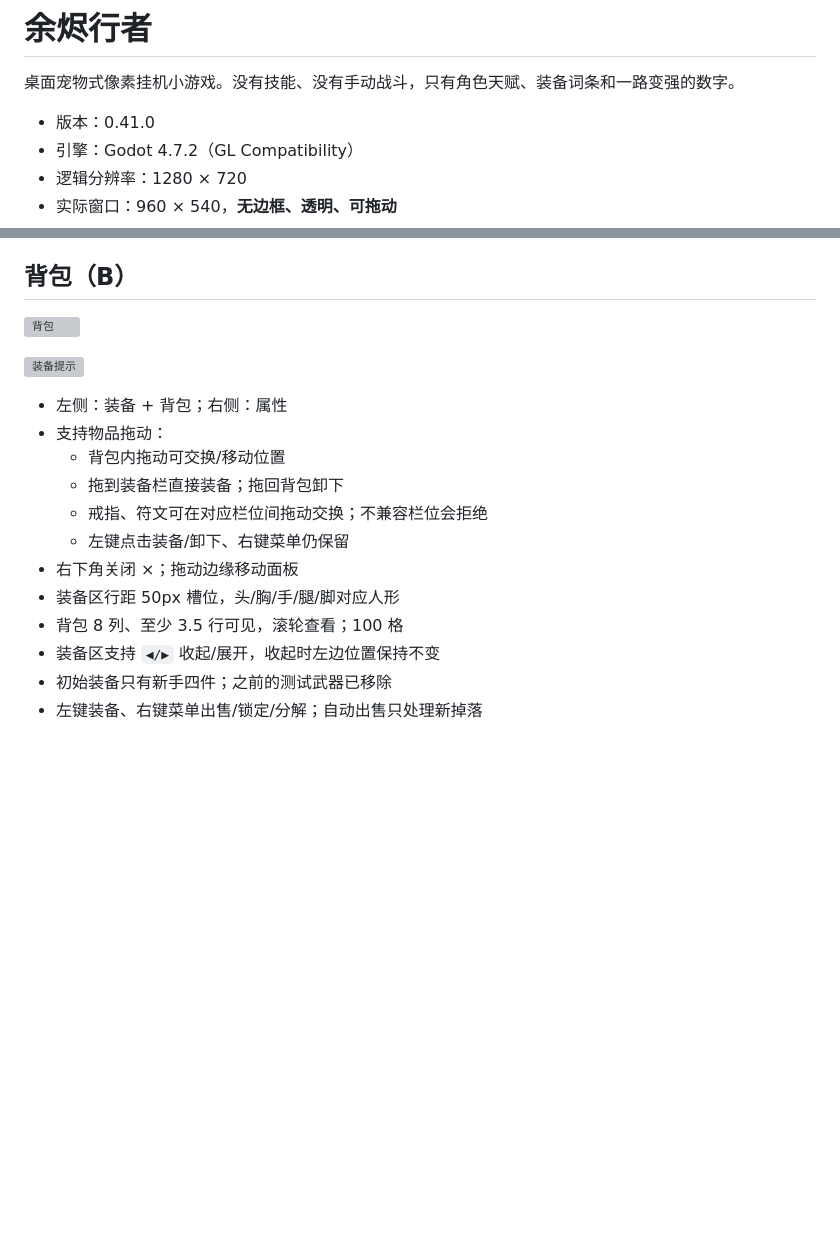
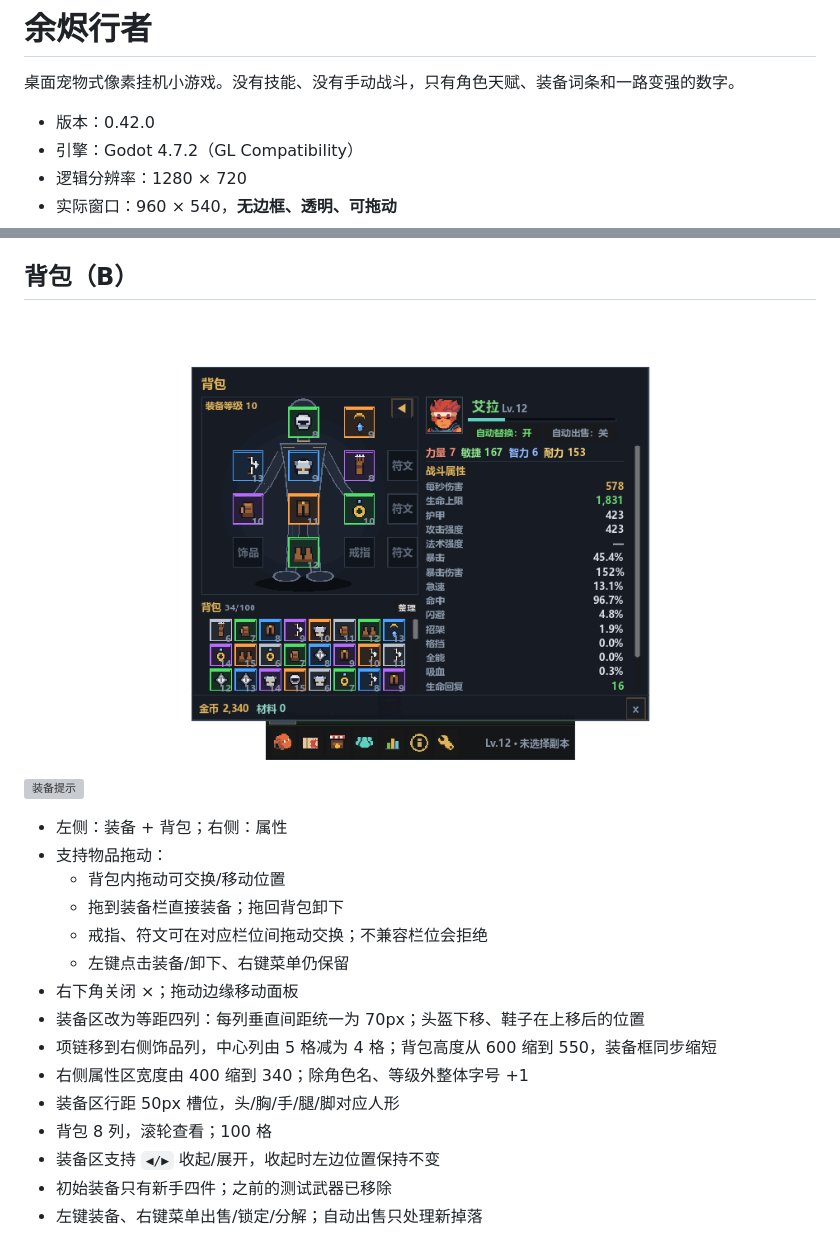
Before and after one commit to 958582184-dotcom/KeepForward, a Markdown page: README.md, 2 parts joined by grey strips. Drawn GitHub-style; pictures changed too: shots/v430_bag.png (added); blank space fills up the shorter version; grey boxes are pictures that could not be loaded.

Commit message:
Compact equipment layout and enlarge info text

```diff
--- a/README.md
+++ b/README.md
@@ -2,7 +2,7 @@
 
 桌面宠物式像素挂机小游戏。没有技能、没有手动战斗，只有角色天赋、装备词条和一路变强的数字。
 
-- 版本：0.41.0
+- 版本：0.42.0
 - 引擎：Godot 4.7.2（GL Compatibility）
 - 逻辑分辨率：1280 × 720
 - 实际窗口：960 × 540，**无边框、透明、可拖动**
@@ -143,7 +143,7 @@
 
 ## 背包（B）
 
-![背包](shots/v370_bag.png)
+![背包](shots/v430_bag.png)
 
 ![装备提示](shots/v300_tooltip.png)
 
@@ -154,8 +154,11 @@
   - 戒指、符文可在对应栏位间拖动交换；不兼容栏位会拒绝
   - 左键点击装备/卸下、右键菜单仍保留
 - 右下角关闭 ×；拖动边缘移动面板
+- 装备区改为等距四列：每列垂直间距统一为 70px；头盔下移、鞋子在上移后的位置
+- 项链移到右侧饰品列，中心列由 5 格减为 4 格；背包高度从 600 缩到 550，装备框同步缩短
+- 右侧属性区宽度由 400 缩到 340；除角色名、等级外整体字号 +1
 - 装备区行距 50px 槽位，头/胸/手/腿/脚对应人形
-- 背包 8 列、至少 3.5 行可见，滚轮查看；100 格
+- 背包 8 列，滚轮查看；100 格
 - 装备区支持 `◀/▶` 收起/展开，收起时左边位置保持不变
 - 初始装备只有新手四件；之前的测试武器已移除
 - 左键装备、右键菜单出售/锁定/分解；自动出售只处理新掉落
```
Also changed, not shown: shots/bag.png, shots/inspect.png, shots/v420_bag.png (added), shots/v430_inspect.png (added), 5 other files.
